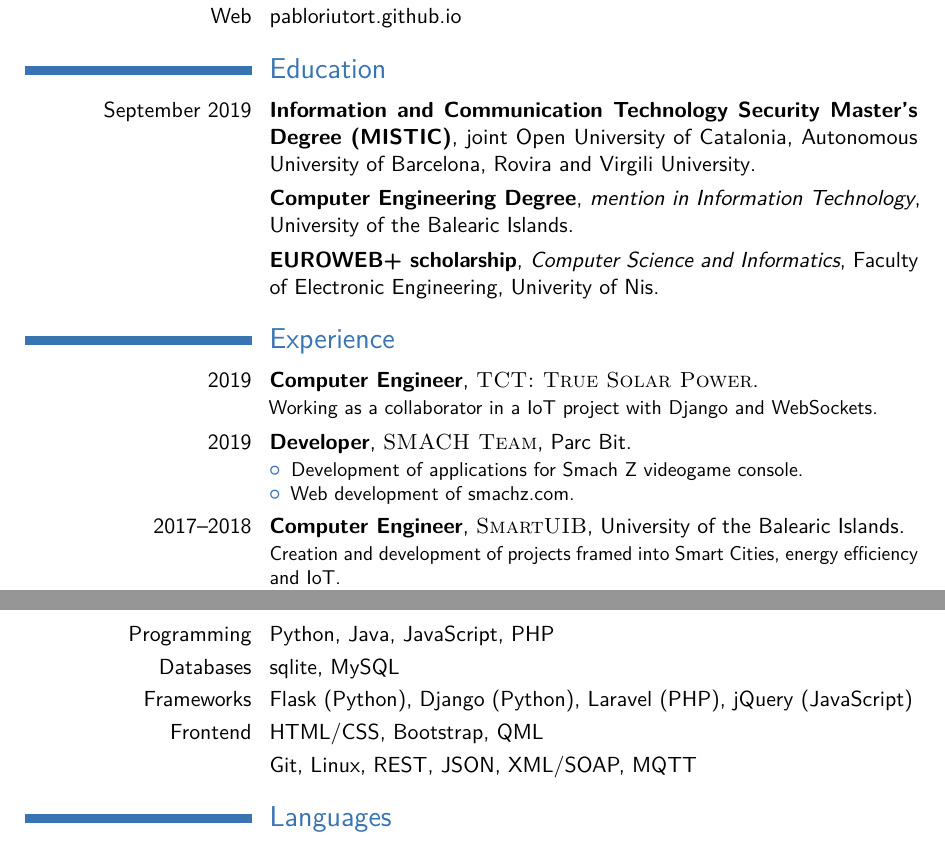
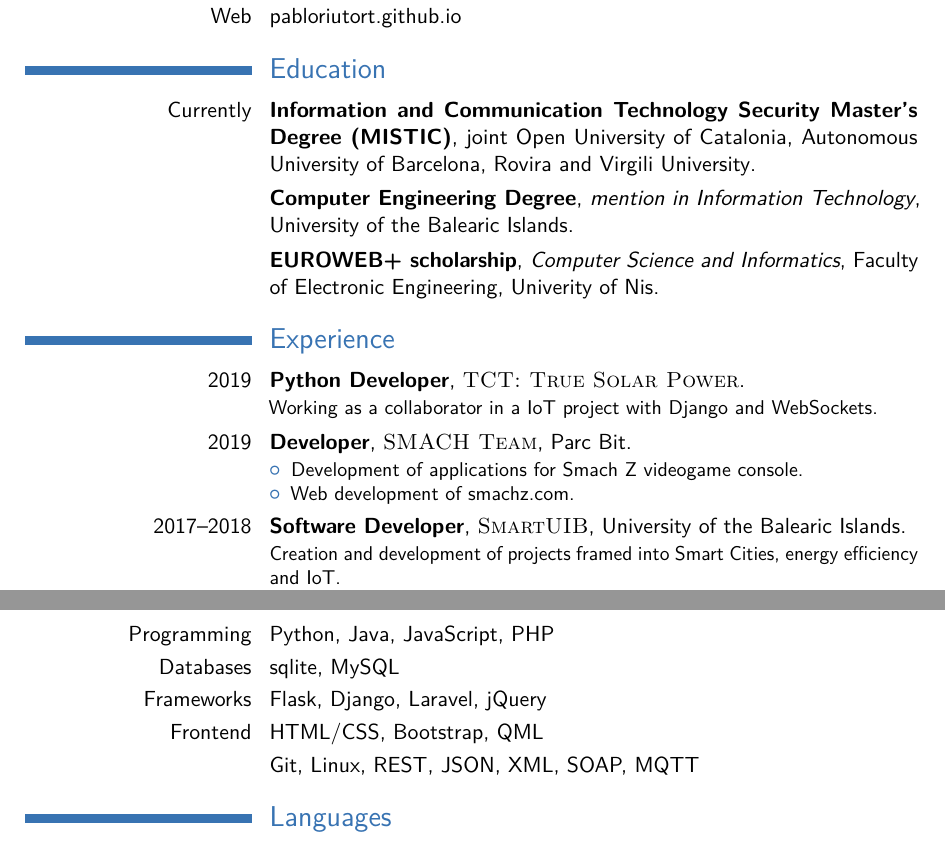
Before and after one commit to pablorgr/pablorgr.github.io, a LaTeX CV (en_cv.tex): two parts of pages 1 and 2 of 2, joined at a grey line, cut so that both start at the same text. Compiled offline with pdfLaTeX.

Commit message:
Remove language from frameworks

```diff
--- a/en_cv.tex
+++ b/en_cv.tex
@@ -77,7 +77,7 @@
 
 \section{Education}
 
-\cventry{September 2019}{Information and Communication Technology Security Master's Degree (MISTIC)}{}{joint Open University of Catalonia, Autonomous University of Barcelona, Rovira and Virgili University}{}{}
+\cventry{Currently}{Information and Communication Technology Security Master's Degree (MISTIC)}{}{joint Open University of Catalonia, Autonomous University of Barcelona, Rovira and Virgili University}{}{}
 \cventry{}{Computer Engineering Degree}{mention in Information Technology}{University of the Balearic Islands}{}{}
 \cventry{}{EUROWEB+ scholarship}{Computer Science and Informatics}{Faculty of Electronic Engineering}{Univerity of Nis}{} % Arguments not required can be left empty
 
@@ -88,7 +88,7 @@
 
 \section{Experience}
 
-\cventry{2019}{Computer Engineer}{\textsc{TCT: True Solar Power}}{}{}{Working as a collaborator in a IoT project with Django and WebSockets.}
+\cventry{2019}{Python Developer}{\textsc{TCT: True Solar Power}}{}{}{Working as a collaborator in a IoT project with Django and WebSockets.}
 \cventry{2019}{Developer}{\textsc{SMACH Team}}{Parc Bit}{}{
 \begin{itemize}
 \item Development of applications for Smach Z videogame console.
@@ -96,7 +96,7 @@
 \end{itemize}
 }
 
-\cventry{2017--2018}{Computer Engineer}{\textsc{SmartUIB}}{University of the  Balearic Islands}{}{Creation and development of projects framed into Smart Cities, energy efficiency and IoT.
+\cventry{2017--2018}{Software Developer}{\textsc{SmartUIB}}{University of the  Balearic Islands}{}{Creation and development of projects framed into Smart Cities, energy efficiency and IoT.
 \begin{itemize}
 \item Web Services SOAP with OCPP protocol.
 \item Sensors and other services integrations with Python for Sentilo system.
@@ -121,9 +121,9 @@ Talentum Startups is an intership for students allowing them to enjoy an enterpr
 \section{Skills}
 \cvitem{Programming}{Python, Java, JavaScript, PHP}
 \cvitem{Databases}{sqlite, MySQL}
-\cvitem{Frameworks}{Flask (Python), Django (Python), Laravel (PHP), jQuery (JavaScript)}
+\cvitem{Frameworks}{Flask, Django, Laravel, jQuery}
 \cvitem{Frontend}{HTML/CSS, Bootstrap, QML}
-\cvitem{}{Git, Linux, REST, JSON, XML/SOAP, MQTT}
+\cvitem{}{Git, Linux, REST, JSON, XML, SOAP, MQTT}
 
 %----------------------------------------------------------------------------------------
 %	LANGUAGES SECTION
```
Also changed, not shown: en_cv.pdf.
